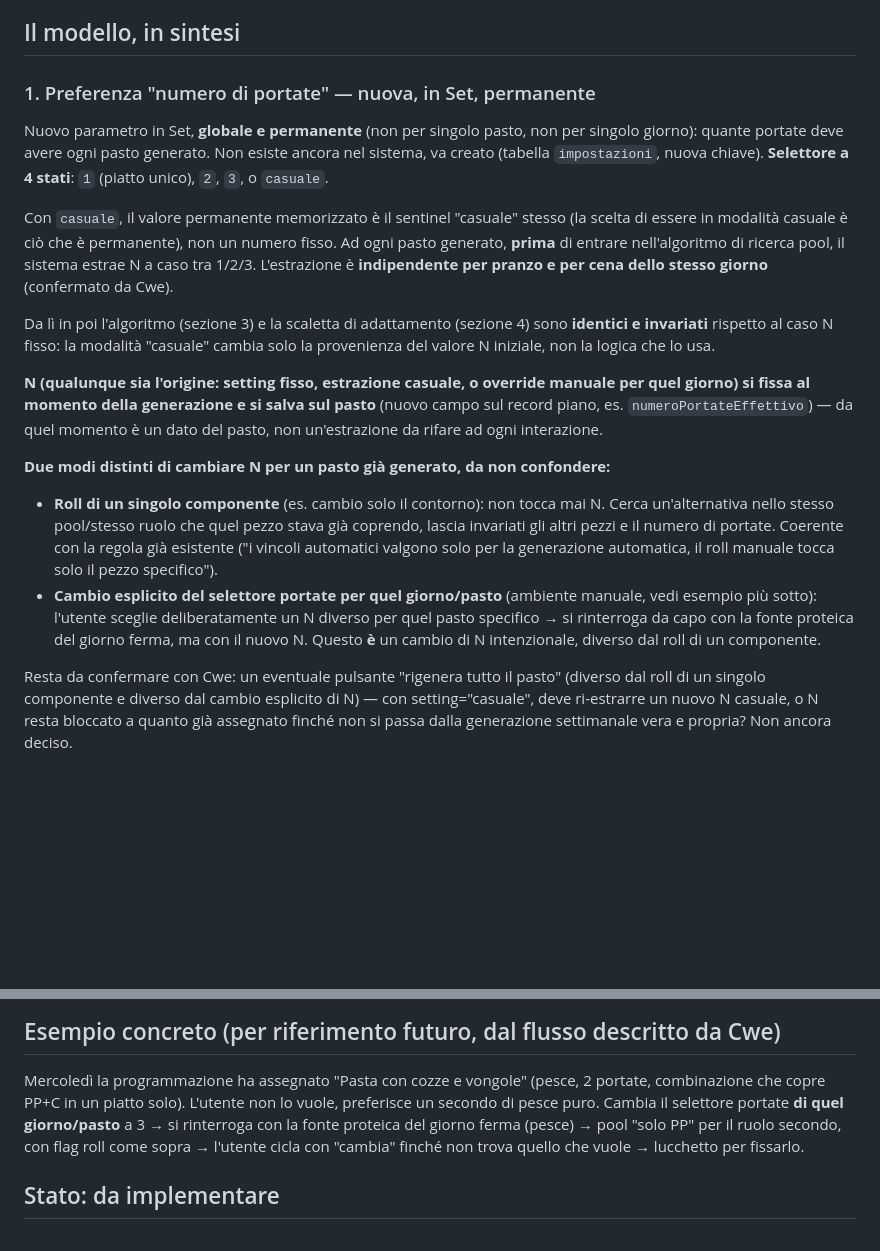
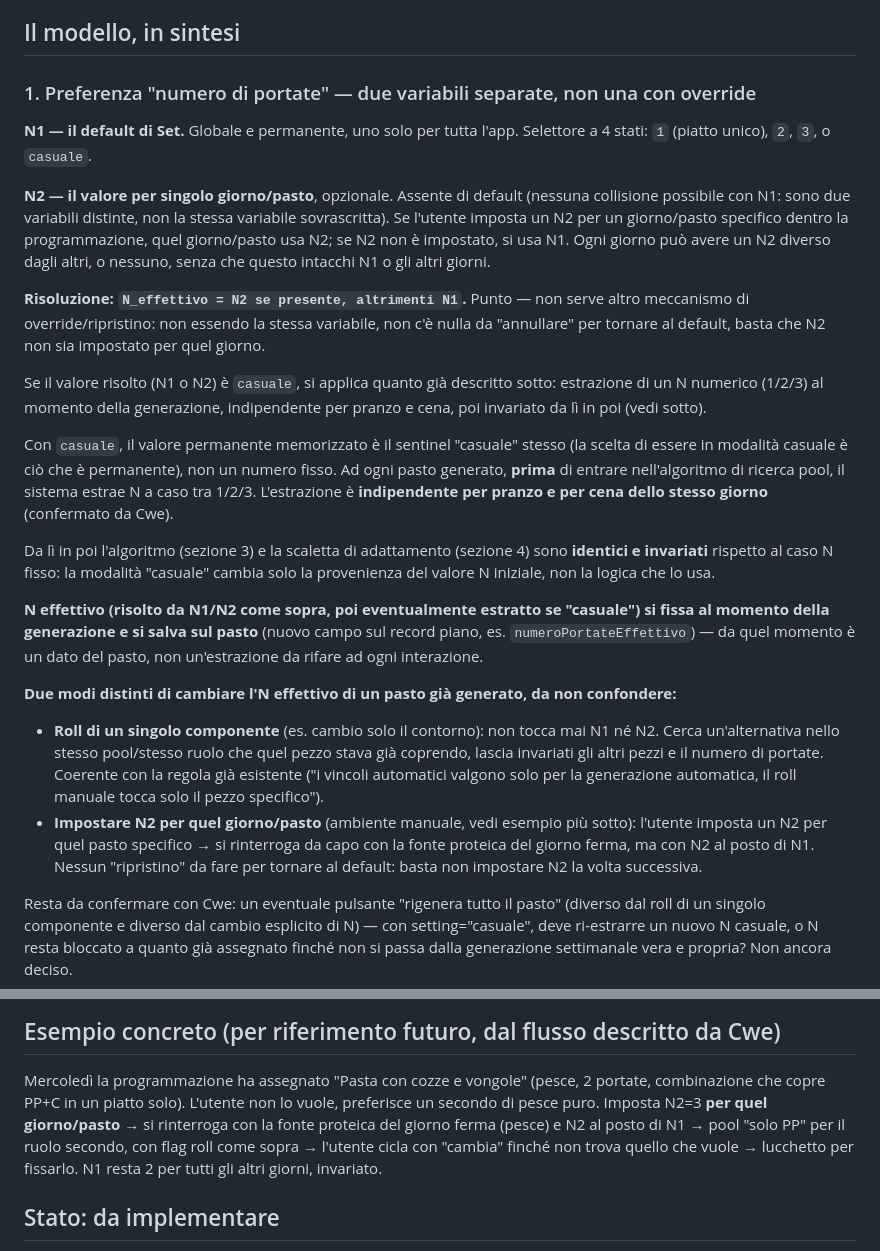
Before and after one commit to cwebit1/DietaPlanner, a Markdown page: docs/NUOVA-ARCHITETTURA-MOTORE.md, 2 parts joined by grey strips. Rendered like a GitHub page; blank space fills up the shorter version.

Commit message:
Semplifico: portate come due variabili distinte N1 (default Set) e N2 (override per giorno/pasto, opzionale) invece di un meccanismo di override/ripristino. N effettivo = N2 se presente altrimenti N1, nessuna collisione tra giorni.

```diff
--- a/docs/NUOVA-ARCHITETTURA-MOTORE.md
+++ b/docs/NUOVA-ARCHITETTURA-MOTORE.md
@@ -31,13 +31,28 @@ per una categoria fissa.
 
 ## Il modello, in sintesi
 
-### 1. Preferenza "numero di portate" — nuova, in Set, permanente
+### 1. Preferenza "numero di portate" — due variabili separate, non una con override
 
-Nuovo parametro in Set, **globale e permanente** (non per singolo pasto,
-non per singolo giorno): quante portate deve avere ogni pasto generato.
-Non esiste ancora nel sistema, va creato (tabella `impostazioni`, nuova
-chiave). **Selettore a 4 stati**: `1` (piatto unico), `2`, `3`, o
-`casuale`.
+**N1 — il default di Set.** Globale e permanente, uno solo per tutta
+l'app. Selettore a 4 stati: `1` (piatto unico), `2`, `3`, o `casuale`.
+
+**N2 — il valore per singolo giorno/pasto**, opzionale. Assente di
+default (nessuna collisione possibile con N1: sono due variabili
+distinte, non la stessa variabile sovrascritta). Se l'utente imposta un
+N2 per un giorno/pasto specifico dentro la programmazione, quel
+giorno/pasto usa N2; se N2 non è impostato, si usa N1. Ogni giorno può
+avere un N2 diverso dagli altri, o nessuno, senza che questo intacchi N1
+o gli altri giorni.
+
+**Risoluzione: `N_effettivo = N2 se presente, altrimenti N1`.** Punto —
+non serve altro meccanismo di override/ripristino: non essendo la stessa
+variabile, non c'è nulla da "annullare" per tornare al default, basta che
+N2 non sia impostato per quel giorno.
+
+Se il valore risolto (N1 o N2) è `casuale`, si applica quanto già
+descritto sotto: estrazione di un N numerico (1/2/3) al momento della
+generazione, indipendente per pranzo e cena, poi invariato da lì in poi
+(vedi sotto).
 
 Con `casuale`, il valore permanente memorizzato è il sentinel "casuale"
 stesso (la scelta di essere in modalità casuale è ciò che è permanente),
@@ -51,25 +66,25 @@ Da lì in poi l'algoritmo (sezione 3) e la scaletta di adattamento
 modalità "casuale" cambia solo la provenienza del valore N iniziale, non
 la logica che lo usa.
 
-**N (qualunque sia l'origine: setting fisso, estrazione casuale, o
-override manuale per quel giorno) si fissa al momento della generazione e
-si salva sul pasto** (nuovo campo sul record piano, es.
-`numeroPortateEffettivo`) — da quel momento è un dato del pasto, non
-un'estrazione da rifare ad ogni interazione.
+**N effettivo (risolto da N1/N2 come sopra, poi eventualmente estratto se
+"casuale") si fissa al momento della generazione e si salva sul pasto**
+(nuovo campo sul record piano, es. `numeroPortateEffettivo`) — da quel
+momento è un dato del pasto, non un'estrazione da rifare ad ogni
+interazione.
 
-**Due modi distinti di cambiare N per un pasto già generato, da non
-confondere:**
+**Due modi distinti di cambiare l'N effettivo di un pasto già generato, da
+non confondere:**
 - **Roll di un singolo componente** (es. cambio solo il contorno): non
-  tocca mai N. Cerca un'alternativa nello stesso pool/stesso ruolo che quel
-  pezzo stava già coprendo, lascia invariati gli altri pezzi e il numero di
-  portate. Coerente con la regola già esistente ("i vincoli automatici
-  valgono solo per la generazione automatica, il roll manuale tocca solo
-  il pezzo specifico").
-- **Cambio esplicito del selettore portate per quel giorno/pasto**
-  (ambiente manuale, vedi esempio più sotto): l'utente sceglie
-  deliberatamente un N diverso per quel pasto specifico → si rinterroga da
-  capo con la fonte proteica del giorno ferma, ma con il nuovo N. Questo
-  **è** un cambio di N intenzionale, diverso dal roll di un componente.
+  tocca mai N1 né N2. Cerca un'alternativa nello stesso pool/stesso ruolo
+  che quel pezzo stava già coprendo, lascia invariati gli altri pezzi e il
+  numero di portate. Coerente con la regola già esistente ("i vincoli
+  automatici valgono solo per la generazione automatica, il roll manuale
+  tocca solo il pezzo specifico").
+- **Impostare N2 per quel giorno/pasto** (ambiente manuale, vedi esempio
+  più sotto): l'utente imposta un N2 per quel pasto specifico → si
+  rinterroga da capo con la fonte proteica del giorno ferma, ma con N2 al
+  posto di N1. Nessun "ripristino" da fare per tornare al default: basta
+  non impostare N2 la volta successiva.
 
 Resta da confermare con Cwe: un eventuale pulsante "rigenera tutto il
 pasto" (diverso dal roll di un singolo componente e diverso dal cambio
@@ -244,11 +259,12 @@ meccanismo, due punti d'uso.
 
 Mercoledì la programmazione ha assegnato "Pasta con cozze e vongole"
 (pesce, 2 portate, combinazione che copre PP+C in un piatto solo).
-L'utente non lo vuole, preferisce un secondo di pesce puro. Cambia il
-selettore portate **di quel giorno/pasto** a 3 → si rinterroga con la
-fonte proteica del giorno ferma (pesce) → pool "solo PP" per il ruolo
-secondo, con flag roll come sopra → l'utente cicla con "cambia" finché non
-trova quello che vuole → lucchetto per fissarlo.
+L'utente non lo vuole, preferisce un secondo di pesce puro. Imposta N2=3
+**per quel giorno/pasto** → si rinterroga con la fonte proteica del giorno
+ferma (pesce) e N2 al posto di N1 → pool "solo PP" per il ruolo secondo,
+con flag roll come sopra → l'utente cicla con "cambia" finché non trova
+quello che vuole → lucchetto per fissarlo. N1 resta 2 per tutti gli altri
+giorni, invariato.
 
 ## Stato: da implementare
 
```
